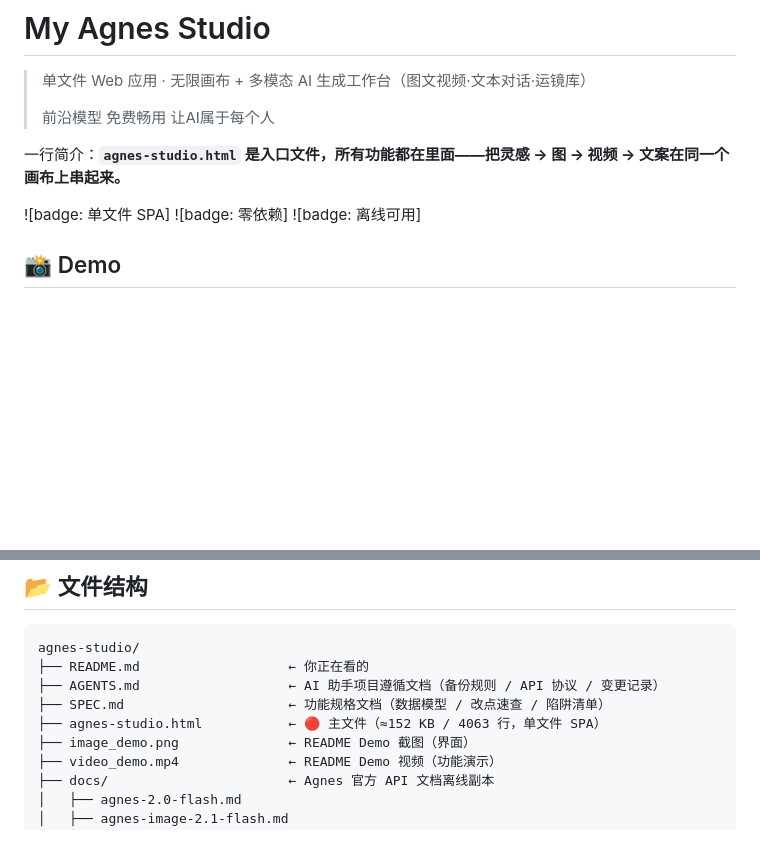
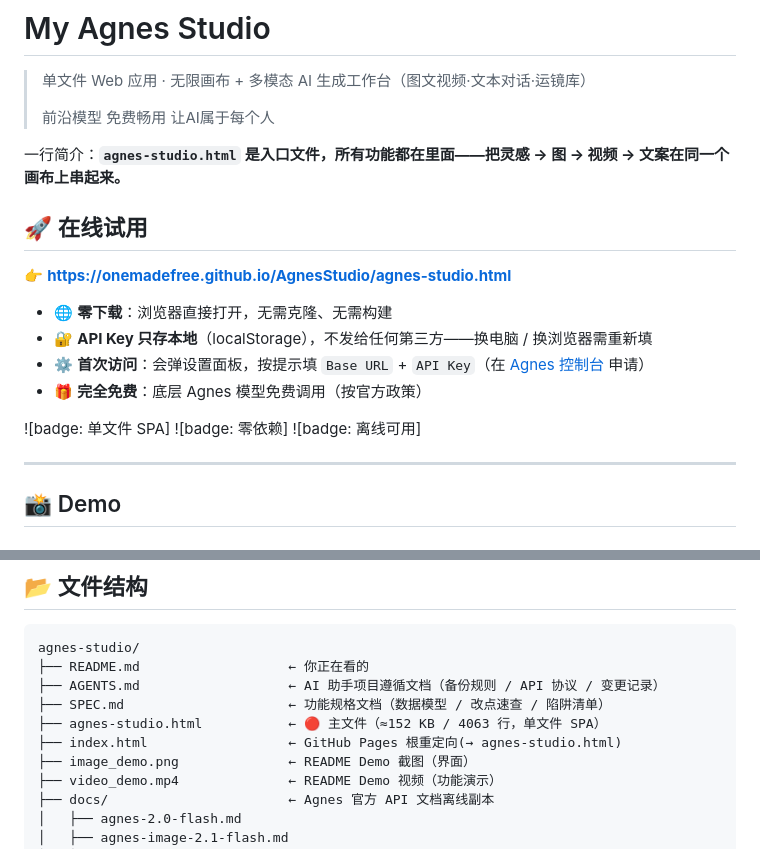
Before and after one commit to onemadefree/AgnesStudio, a Markdown page: README.md, 2 parts joined by grey strips. Rendered like a GitHub page; blank space fills up the shorter version.

Commit message:
v1.33: README 顶部新增'🚀 在线试用'区块 + 文件结构补 index.html

```diff
--- a/README.md
+++ b/README.md
@@ -6,9 +6,20 @@
 
 一行简介：**`agnes-studio.html` 是入口文件，所有功能都在里面——把灵感 → 图 → 视频 → 文案在同一个画布上串起来。**
 
+## 🚀 在线试用
+
+👉 **<https://onemadefree.github.io/AgnesStudio/agnes-studio.html>**
+
+- 🌐 **零下载**：浏览器直接打开，无需克隆、无需构建
+- 🔐 **API Key 只存本地**（localStorage），不发给任何第三方——换电脑 / 换浏览器需重新填
+- ⚙️ **首次访问**：会弹设置面板，按提示填 `Base URL` + `API Key`（在 [Agnes 控制台](https://agnes-ai.com) 申请）
+- 🎁 **完全免费**：底层 Agnes 模型免费调用（按官方政策）
+
 ![badge: 单文件 SPA]
 ![badge: 零依赖]
 ![badge: 离线可用]
+
+---
 
 ## 📸 Demo
 
@@ -105,6 +116,7 @@ agnes-studio/
 ├── AGENTS.md                   ← AI 助手项目遵循文档（备份规则 / API 协议 / 变更记录）
 ├── SPEC.md                     ← 功能规格文档（数据模型 / 改点速查 / 陷阱清单）
 ├── agnes-studio.html           ← 🔴 主文件（≈152 KB / 4063 行，单文件 SPA）
+├── index.html                  ← GitHub Pages 根重定向(→ agnes-studio.html)
 ├── image_demo.png              ← README Demo 截图（界面）
 ├── video_demo.mp4              ← README Demo 视频（功能演示）
 ├── docs/                       ← Agnes 官方 API 文档离线副本
```
